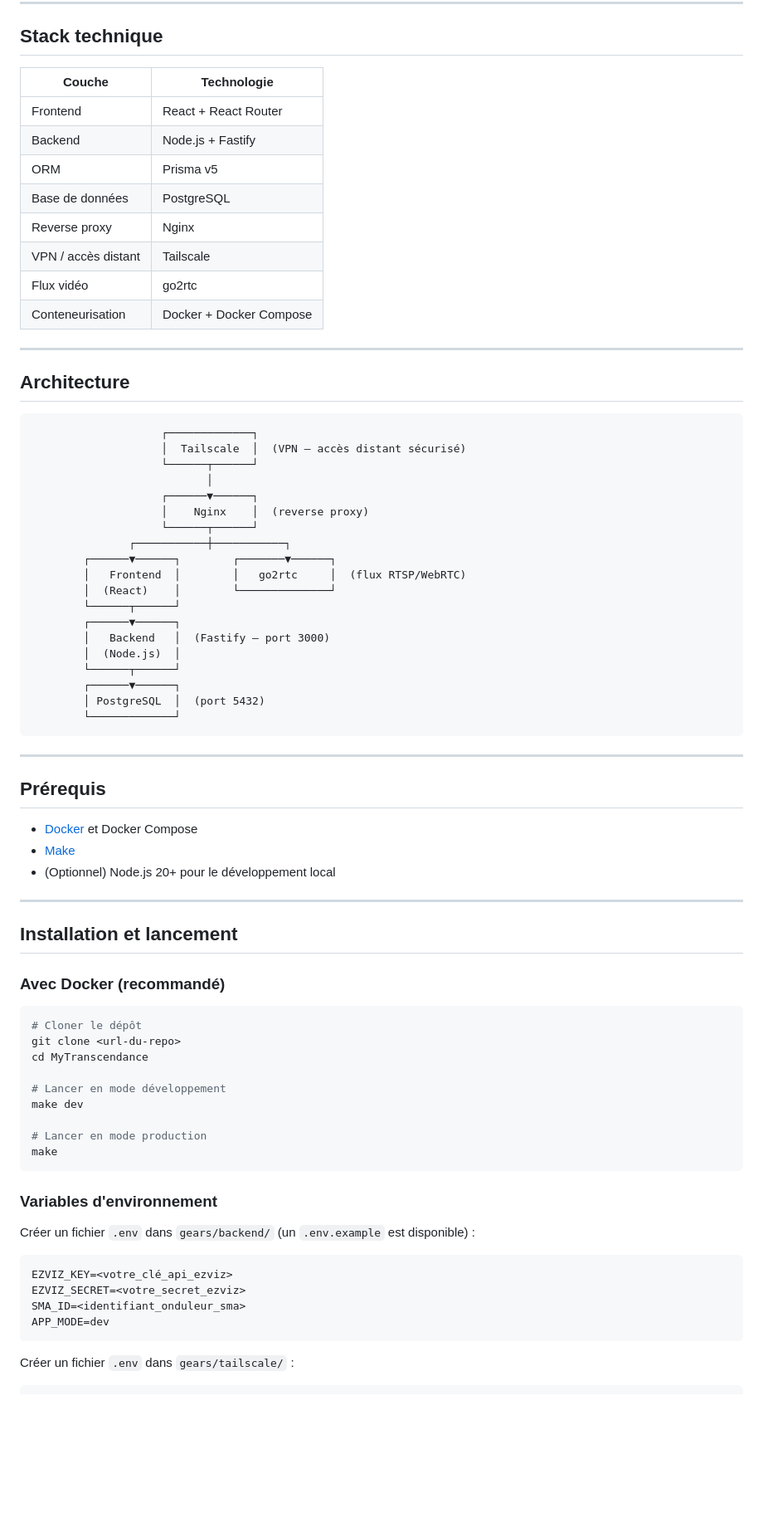
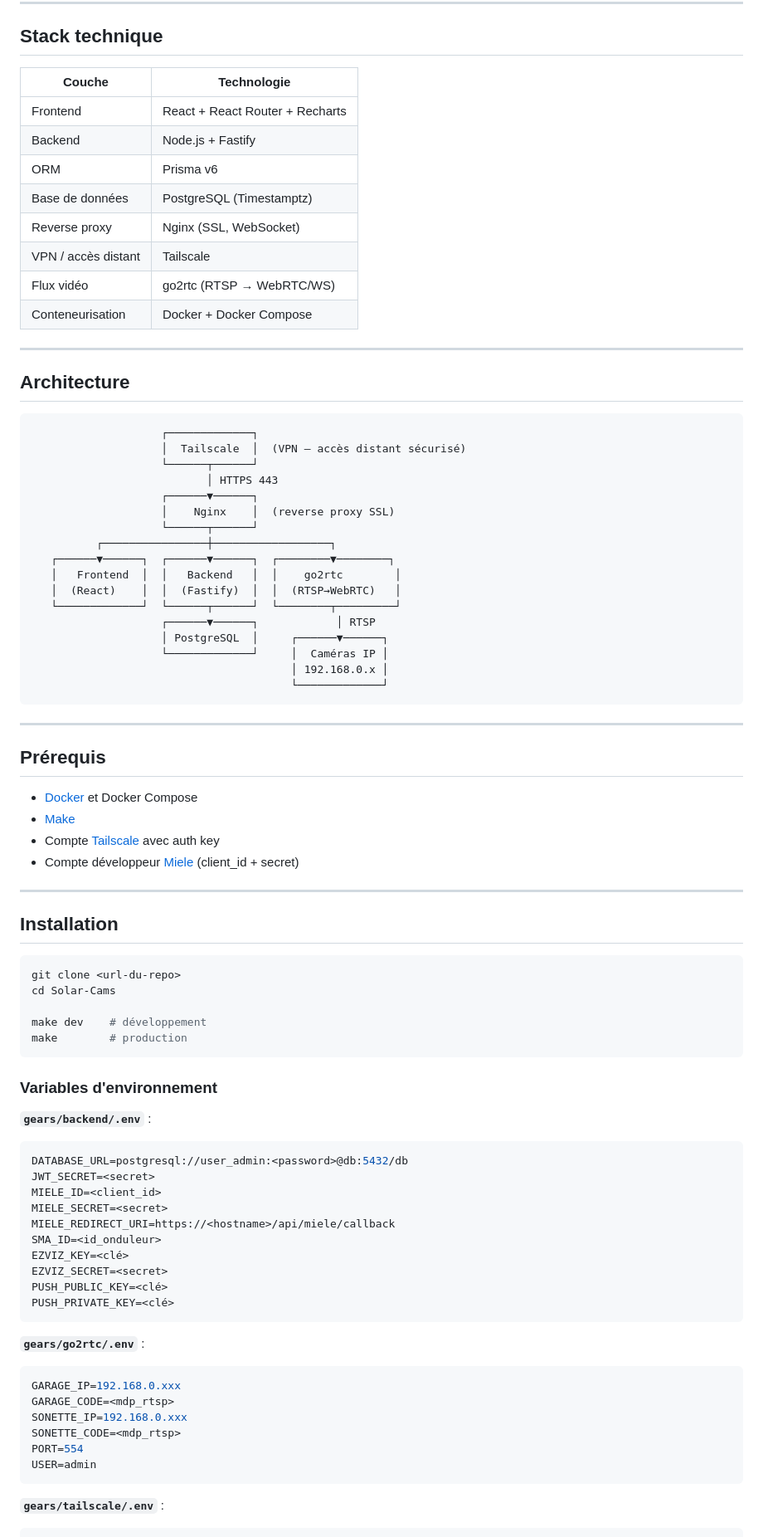
Before and after one commit to Gfinet/Solar_cam_washing, a Markdown page: README.md, the part around one of its changes. Shown at 83% size. Rendered like a GitHub page; blank space fills up the shorter version.

Commit message:
fix error with machine and update README

````diff
--- a/README.md
+++ b/README.md
@@ -17,16 +50,16 @@ Projet personnel de domotique visant à centraliser et visualiser des données i
 
 ## Stack technique
 
-| Couche      | Technologie                              |
-|-------------|------------------------------------------|
-| Frontend    | React + React Router                     |
-| Backend     | Node.js + Fastify                        |
-| ORM         | Prisma v5                                |
-| Base de données | PostgreSQL                           |
-| Reverse proxy | Nginx                                  |
-| VPN / accès distant | Tailscale                        |
-| Flux vidéo  | go2rtc                                   |
-| Conteneurisation | Docker + Docker Compose             |
+| Couche | Technologie |
+|--------|-------------|
+| Frontend | React + React Router + Recharts |
+| Backend | Node.js + Fastify |
+| ORM | Prisma v6 |
+| Base de données | PostgreSQL (Timestamptz) |
+| Reverse proxy | Nginx (SSL, WebSocket) |
+| VPN / accès distant | Tailscale |
+| Flux vidéo | go2rtc (RTSP → WebRTC/WS) |
+| Conteneurisation | Docker + Docker Compose |
 
 ---
 
@@ -36,22 +69,20 @@ Projet personnel de domotique visant à centraliser et visualiser des données i
                     ┌─────────────┐
                     │  Tailscale  │  (VPN – accès distant sécurisé)
                     └──────┬──────┘
-                           │
+                           │ HTTPS 443
                     ┌──────▼──────┐
-                    │    Nginx    │  (reverse proxy)
+                    │    Nginx    │  (reverse proxy SSL)
                     └──────┬──────┘
-               ┌───────────┼───────────┐
-        ┌──────▼──────┐        ┌───────▼──────┐
-        │   Frontend  │        │   go2rtc     │  (flux RTSP/WebRTC)
-        │  (React)    │        └──────────────┘
-        └──────┬──────┘
-        ┌──────▼──────┐
-        │   Backend   │  (Fastify – port 3000)
-        │  (Node.js)  │
-        └──────┬──────┘
-        ┌──────▼──────┐
-        │ PostgreSQL  │  (port 5432)
-        └─────────────┘
+          ┌────────────────┼──────────────────┐
+   ┌──────▼──────┐  ┌──────▼──────┐  ┌────────▼────────┐
+   │   Frontend  │  │   Backend   │  │    go2rtc        │
+   │  (React)    │  │  (Fastify)  │  │  (RTSP→WebRTC)   │
+   └─────────────┘  └──────┬──────┘  └────────┬─────────┘
+                    ┌──────▼──────┐            │ RTSP
+                    │ PostgreSQL  │     ┌──────▼──────┐
+                    └─────────────┘     │  Caméras IP │
+                                        │ 192.168.0.x │
+                                        └─────────────┘
 ```
 
 ---
@@ -60,37 +91,46 @@ Projet personnel de domotique visant à centraliser et visualiser des données i
 
 - [Docker](https://www.docker.com/) et Docker Compose
 - [Make](https://www.gnu.org/software/make/)
-- (Optionnel) Node.js 20+ pour le développement local
+- Compte [Tailscale](https://tailscale.com/) avec auth key
+- Compte développeur [Miele](https://developer.miele.com/) (client_id + secret)
 
 ---
 
-## Installation et lancement
-
-### Avec Docker (recommandé)
+## Installation
 
 ```bash
-# Cloner le dépôt
 git clone <url-du-repo>
-cd MyTranscendance
+cd Solar-Cams
 
-# Lancer en mode développement
-make dev
-
-# Lancer en mode production
-make
+make dev    # développement
+make        # production
 ```
 
 ### Variables d'environnement
 
-Créer un fichier `.env` dans `gears/backend/` (un `.env.example` est disponible) :
-
+**`gears/backend/.env`** :
 ```env
-EZVIZ_KEY=<votre_clé_api_ezviz>
-EZVIZ_SECRET=<votre_secret_ezviz>
-SMA_ID=<identifiant_onduleur_sma>
-APP_MODE=dev
+DATABASE_URL=postgresql://user_admin:<password>@db:5432/db
+JWT_SECRET=<secret>
+MIELE_ID=<client_id>
+MIELE_SECRET=<secret>
+MIELE_REDIRECT_URI=https://<hostname>/api/miele/callback
+SMA_ID=<id_onduleur>
+EZVIZ_KEY=<clé>
+EZVIZ_SECRET=<secret>
+PUSH_PUBLIC_KEY=<clé>
+PUSH_PRIVATE_KEY=<clé>
 ```
 
-Créer un fichier `.env` dans `gears/tailscale/` :
+**`gears/go2rtc/.env`** :
+```env
+GARAGE_IP=192.168.0.xxx
+GARAGE_CODE=<mdp_rtsp>
+SONETTE_IP=192.168.0.xxx
+SONETTE_CODE=<mdp_rtsp>
+PORT=554
+USER=admin
+```
 
+**`gears/tailscale/.env`** :
 ```env
````
Also changed, not shown: other parts of README.md (+52 -49 lines), images/cams.png (added), images/dashborad.png (added), images/schedule_full.png (added), images/schedule_machine.png (added), images/tableaux.png (added), 6 other files.
